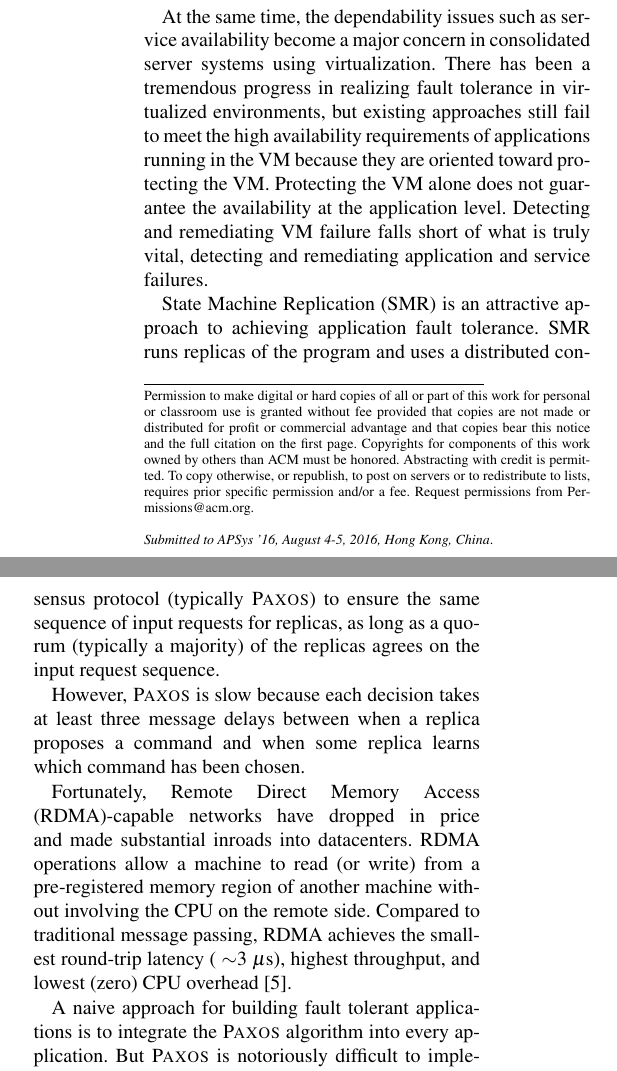
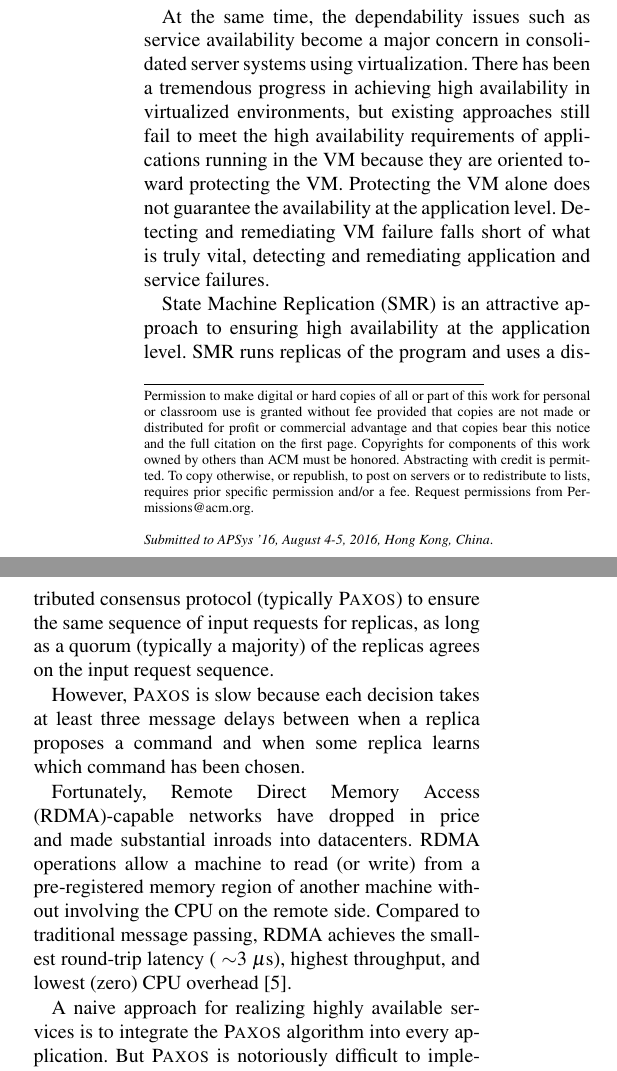
Before and after one commit to yining0417/CloudCom, a LaTeX paper (paper.tex, which reads intro.tex): two parts of the columns of page 1 of 2, joined at a grey line, cut so that both start at the same text. Compiled offline with pdfLaTeX; a LaTeX package or settings file that is missing is left out.

Commit message:
Update intro.tex

```diff
--- a/intro.tex
+++ b/intro.tex
@@ -13,14 +11,14 @@ back the power consumptions in the data centers.
 
 At the same time, the dependability issues such as service availability become a major concern
 in consolidated server systems using virtualization. There has been a tremendous progress in
-realizing fault tolerance in virtualized environments, but existing approaches still fail to
+achieving high availability in virtualized environments, but existing approaches still fail to
 meet the high availability requirements of applications running in the VM because they are oriented
 toward protecting the VM. Protecting the VM alone does not guarantee the availability at the
 application level. Detecting and remediating VM failure falls short of what is truly vital,
 detecting and remediating application and service failures.
 
-State Machine Replication (SMR) is an attractive approach to achieving application fault tolerance.
-SMR runs replicas of the program and uses a distributed consensus protocol
+State Machine Replication (SMR) is an attractive approach to ensuring high availability at the
+application level. SMR runs replicas of the program and uses a distributed consensus protocol
 (typically \paxos) to ensure the same sequence of input requests for replicas, as long as a
 quorum (typically a majority) of the replicas agrees on the input request sequence.
 
@@ -33,7 +31,7 @@ pre-registered memory region of another machine without involving the CPU on the
 Compared to traditional message passing, RDMA achieves the smallest round-trip latency
 (~$\sim$3 \us), highest throughput, and lowest (zero) CPU overhead~\cite{pilaf:usenix14}.
 
-A naive approach for building fault tolerant applications is to integrate the \paxos algorithm
+A naive approach for realizing highly available services is to integrate the \paxos algorithm
 into every application. But \paxos is notoriously difficult to implement and understand.
 
 To address nondeterminism, SMR systems either reply on deterministic multithreading and replay
```
Also changed, not shown: intro.tex (2 more changed lines).
